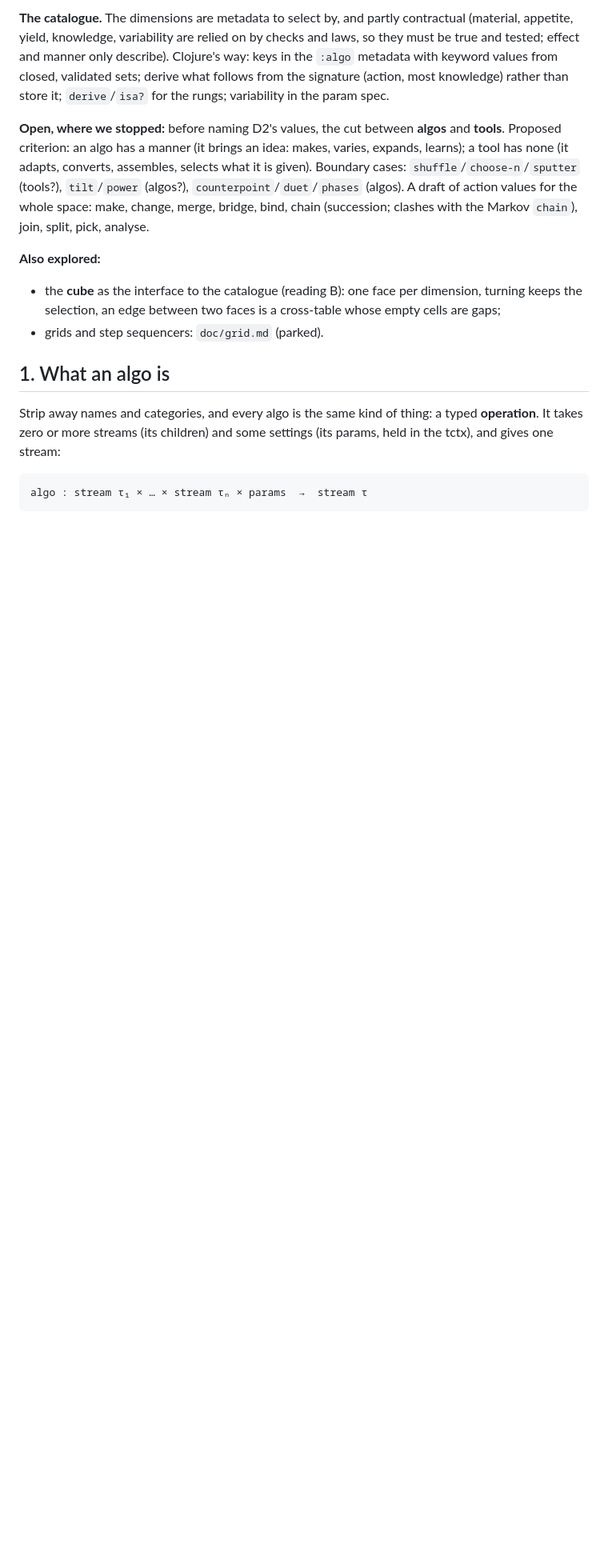
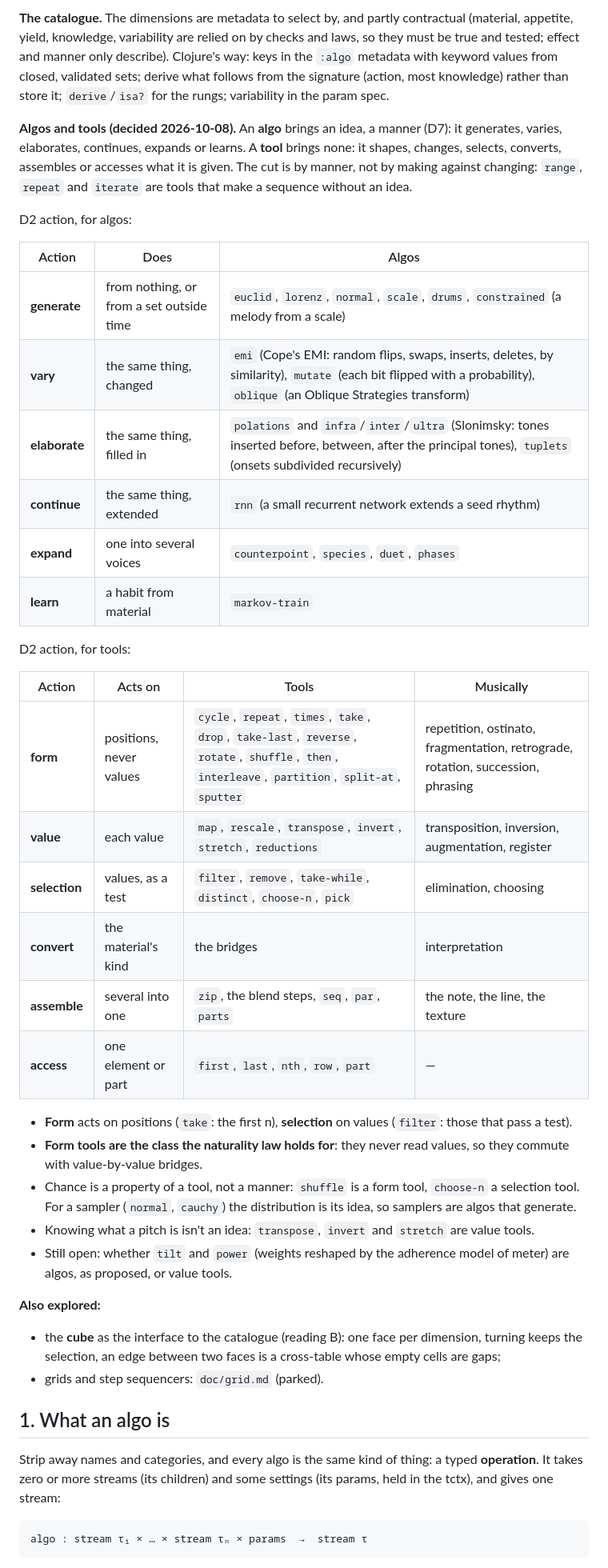
Before and after one commit to gebdevalk/musics, a Markdown page: doc/algo-space.md, the part around one of its changes. Shown at 80% size. Rendered like a GitHub page; blank space fills up the shorter version.

Commit message:
docs: algo space -- the cut between algos and tools, and their actions
An algo has a manner (an idea), a tool has none. Algos generate, vary,
elaborate, continue, expand or learn; tools act on form (positions),
value, selection, or convert, assemble and access. Chance is a property
of a tool, not a manner; form tools are the class the naturality law
holds for.

Co-Authored-By: Claude Opus 5.5 <noreply@anthropic.com>

```diff
--- a/doc/algo-space.md
+++ b/doc/algo-space.md
@@ -53,14 +53,46 @@ metadata with keyword values from closed, validated sets; derive what
 follows from the signature (action, most knowledge) rather than store
 it; `derive`/`isa?` for the rungs; variability in the param spec.
 
-**Open, where we stopped:** before naming D2's values, the cut between
-**algos** and **tools**. Proposed criterion: an algo has a manner (it
-brings an idea: makes, varies, expands, learns); a tool has none (it
-adapts, converts, assembles, selects what it is given). Boundary cases:
-`shuffle`/`choose-n`/`sputter` (tools?), `tilt`/`power` (algos?),
-`counterpoint`/`duet`/`phases` (algos). A draft of action values for
-the whole space: make, change, merge, bridge, bind, chain (succession;
-clashes with the Markov `chain`), join, split, pick, analyse.
+**Algos and tools (decided 2026-10-08).** An **algo** brings an idea,
+a manner (D7): it generates, varies, elaborates, continues, expands or
+learns. A **tool** brings none: it shapes, changes, selects, converts,
+assembles or accesses what it is given. The cut is by manner, not by
+making against changing: `range`, `repeat` and `iterate` are tools that
+make a sequence without an idea.
+
+D2 action, for algos:
+
+| Action | Does | Algos |
+|---|---|---|
+| **generate** | from nothing, or from a set outside time | `euclid`, `lorenz`, `normal`, `scale`, `drums`, `constrained` (a melody from a scale) |
+| **vary** | the same thing, changed | `emi` (Cope's EMI: random flips, swaps, inserts, deletes, by similarity), `mutate` (each bit flipped with a probability), `oblique` (an Oblique Strategies transform) |
+| **elaborate** | the same thing, filled in | `polations` and `infra`/`inter`/`ultra` (Slonimsky: tones inserted before, between, after the principal tones), `tuplets` (onsets subdivided recursively) |
+| **continue** | the same thing, extended | `rnn` (a small recurrent network extends a seed rhythm) |
+| **expand** | one into several voices | `counterpoint`, `species`, `duet`, `phases` |
+| **learn** | a habit from material | `markov-train` |
+
+D2 action, for tools:
+
+| Action | Acts on | Tools | Musically |
+|---|---|---|---|
+| **form** | positions, never values | `cycle`, `repeat`, `times`, `take`, `drop`, `take-last`, `reverse`, `rotate`, `shuffle`, `then`, `interleave`, `partition`, `split-at`, `sputter` | repetition, ostinato, fragmentation, retrograde, rotation, succession, phrasing |
+| **value** | each value | `map`, `rescale`, `transpose`, `invert`, `stretch`, `reductions` | transposition, inversion, augmentation, register |
+| **selection** | values, as a test | `filter`, `remove`, `take-while`, `distinct`, `choose-n`, `pick` | elimination, choosing |
+| **convert** | the material's kind | the bridges | interpretation |
+| **assemble** | several into one | `zip`, the blend steps, `seq`, `par`, `parts` | the note, the line, the texture |
+| **access** | one element or part | `first`, `last`, `nth`, `row`, `part` | — |
+
+- **Form** acts on positions (`take`: the first n), **selection** on
+  values (`filter`: those that pass a test).
+- **Form tools are the class the naturality law holds for**: they never
+  read values, so they commute with value-by-value bridges.
+- Chance is a property of a tool, not a manner: `shuffle` is a form
+  tool, `choose-n` a selection tool. For a sampler (`normal`, `cauchy`)
+  the distribution is its idea, so samplers are algos that generate.
+- Knowing what a pitch is isn't an idea: `transpose`, `invert` and
+  `stretch` are value tools.
+- Still open: whether `tilt` and `power` (weights reshaped by the
+  adherence model of meter) are algos, as proposed, or value tools.
 
 **Also explored:**
 - the **cube** as the interface to the catalogue (reading B): one face
```
Also changed, not shown: other parts of doc/algo-space.md (+1 -1 lines).
